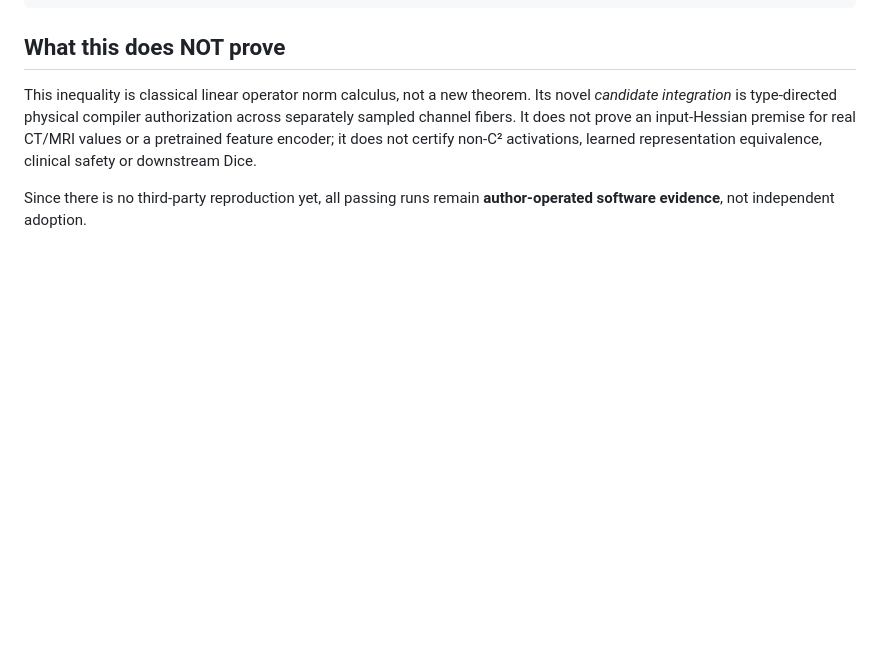
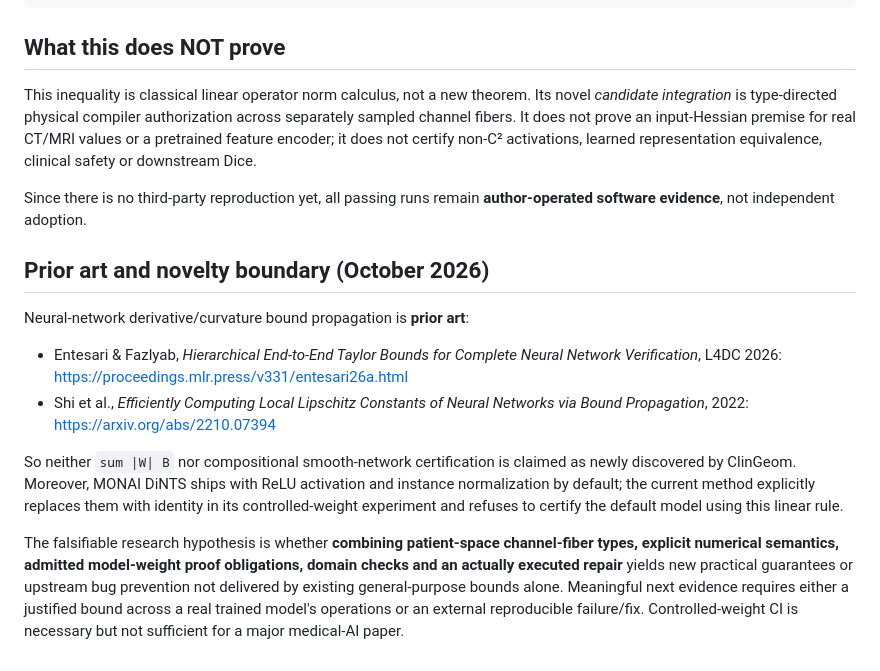
Before and after one commit to lindicaphxag-tech/kaggle, a Markdown page: research/medical_geometry/WEIGHT_DERIVED_C2_CONTRACT.md, the part around the change. GitHub-like rendering; blank space fills up the shorter version.

Commit message:
Bound novelty claims against 2026 Hessian verification prior art

```diff
--- a/research/medical_geometry/WEIGHT_DERIVED_C2_CONTRACT.md
+++ b/research/medical_geometry/WEIGHT_DERIVED_C2_CONTRACT.md
@@ -94,3 +94,29 @@ learned representation equivalence, clinical safety or downstream Dice.
 
 Since there is no third-party reproduction yet, all passing runs remain
 **author-operated software evidence**, not independent adoption.
+
+## Prior art and novelty boundary (October 2026)
+
+Neural-network derivative/curvature bound propagation is **prior art**:
+
+- Entesari & Fazlyab, *Hierarchical End-to-End Taylor Bounds for Complete
+  Neural Network Verification*, L4DC 2026:
+  https://proceedings.mlr.press/v331/entesari26a.html
+- Shi et al., *Efficiently Computing Local Lipschitz Constants of Neural
+  Networks via Bound Propagation*, 2022:
+  https://arxiv.org/abs/2210.07394
+
+So neither `sum |W| B` nor compositional smooth-network certification
+is claimed as newly discovered by ClinGeom. Moreover, MONAI DiNTS ships
+with ReLU activation and instance normalization by default; the current
+method explicitly replaces them with identity in its controlled-weight
+experiment and refuses to certify the default model using this linear rule.
+
+The falsifiable research hypothesis is whether **combining patient-space
+channel-fiber types, explicit numerical semantics, admitted model-weight
+proof obligations, domain checks and an actually executed repair** yields
+new practical guarantees or upstream bug prevention not delivered by
+existing general-purpose bounds alone. Meaningful next evidence requires
+either a justified bound across a real trained model's operations or an
+external reproducible failure/fix. Controlled-weight CI is necessary but
+not sufficient for a major medical-AI paper.
```
